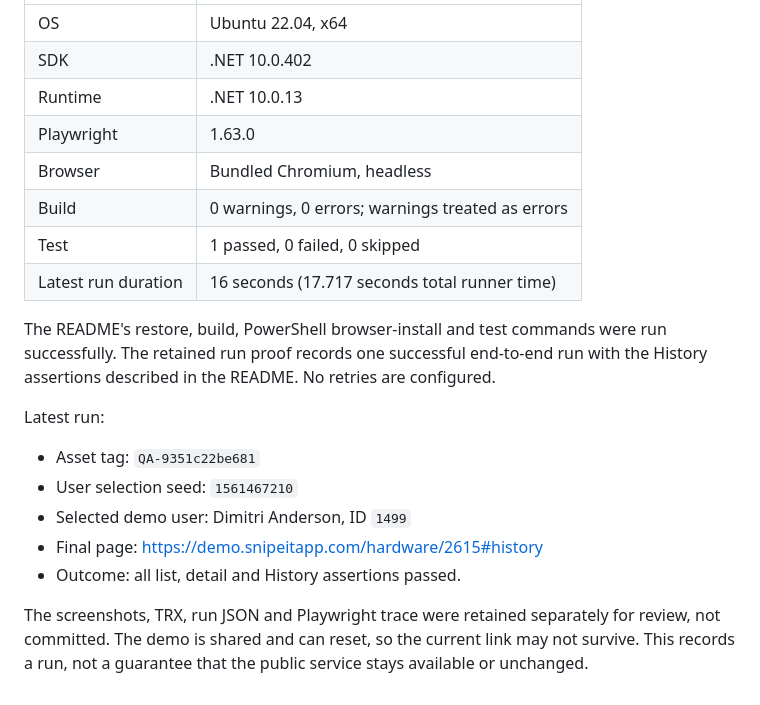
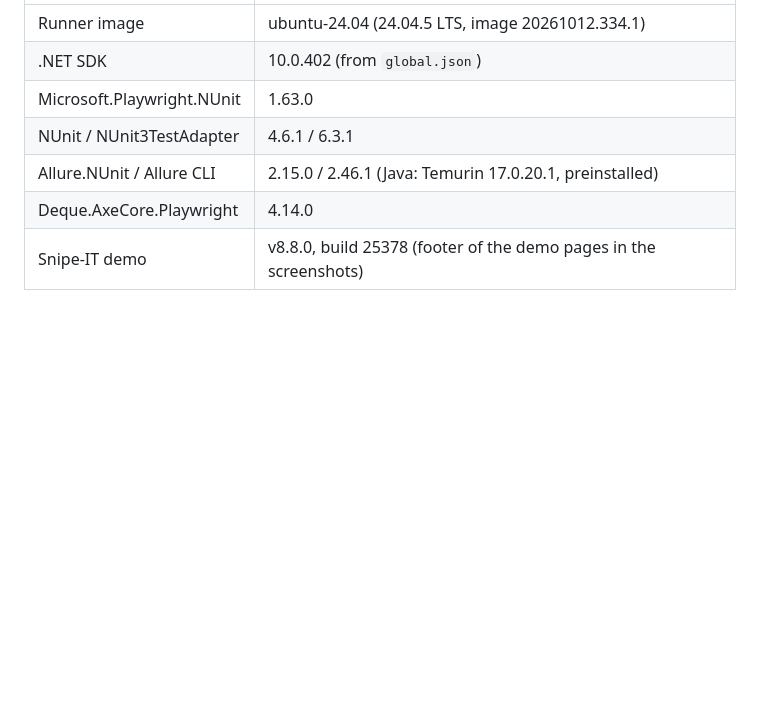
Before and after one commit to muhib-karim/global360-qa-automation, a Markdown page: docs/verification.md, the part around one of its changes. Drawn GitHub-style; blank space fills up the shorter version.

```diff
--- a/docs/verification.md
+++ b/docs/verification.md
@@ -6,21 +66,8 @@ Verified against the live public demo on 16 October 2026 (UTC).
 | --- | --- |
-| OS | Ubuntu 22.04, x64 |
-| SDK | .NET 10.0.402 |
-| Runtime | .NET 10.0.13 |
-| Playwright | 1.63.0 |
-| Browser | Bundled Chromium, headless |
-| Build | 0 warnings, 0 errors; warnings treated as errors |
-| Test | 1 passed, 0 failed, 0 skipped |
-| Latest run duration | 16 seconds (17.717 seconds total runner time) |
-
-The README's restore, build, PowerShell browser-install and test commands were run successfully. The retained run proof records one successful end-to-end run with the History assertions described in the README. No retries are configured.
-
-Latest run:
-
-- Asset tag: `QA-9351c22be681`
-- User selection seed: `1561467210`
-- Selected demo user: Dimitri Anderson, ID `1499`
-- Final page: https://demo.snipeitapp.com/hardware/2615#history
-- Outcome: all list, detail and History assertions passed.
-
-The screenshots, TRX, run JSON and Playwright trace were retained separately for review, not committed. The demo is shared and can reset, so the current link may not survive. This records a run, not a guarantee that the public service stays available or unchanged.
+| Runner image | ubuntu-24.04 (24.04.5 LTS, image 20261012.334.1) |
+| .NET SDK | 10.0.402 (from `global.json`) |
+| Microsoft.Playwright.NUnit | 1.63.0 |
+| NUnit / NUnit3TestAdapter | 4.6.1 / 6.3.1 |
+| Allure.NUnit / Allure CLI | 2.15.0 / 2.46.1 (Java: Temurin 17.0.20.1, preinstalled) |
+| Deque.AxeCore.Playwright | 4.14.0 |
+| Snipe-IT demo | v8.8.0, build 25378 (footer of the demo pages in the screenshots) |
```
Also changed, not shown: other parts of docs/verification.md (+62 -2 lines), README.md (+10 -0 lines), docs/img/asset-details.jpg (added), docs/img/asset-history.jpg (added), docs/img/assets-list.jpg (added), docs/img/demo.gif (added), 1 other file.
